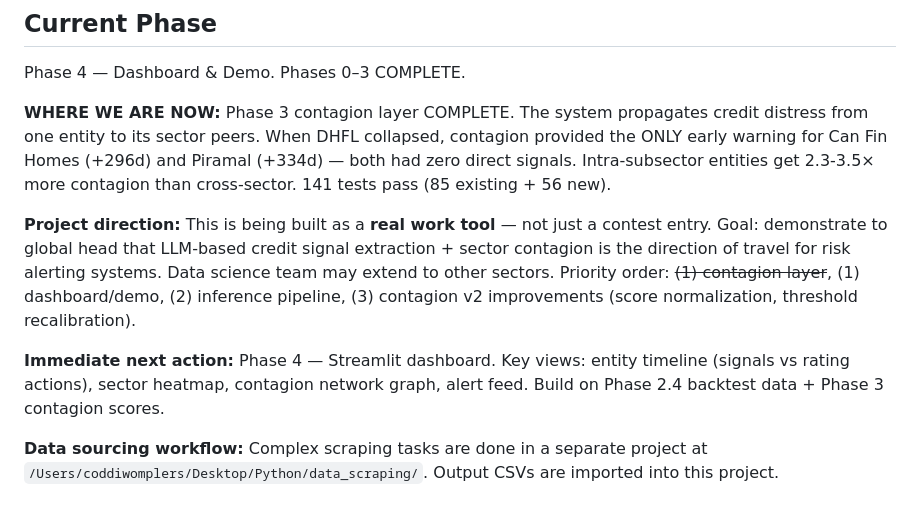
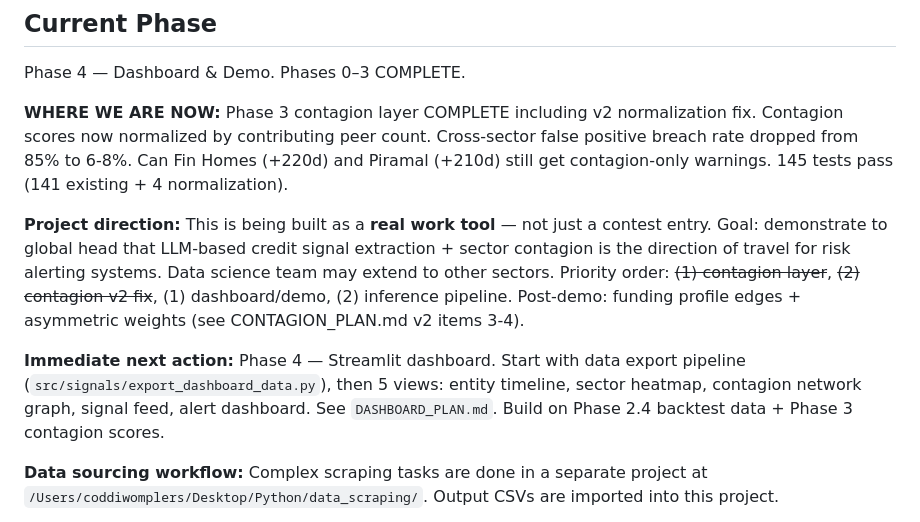
Before and after one commit to spiffler33/india-credit-signals, a Markdown page: CLAUDE.md, the part around the change. Rendered like a GitHub page.

```diff
--- a/CLAUDE.md
+++ b/CLAUDE.md
@@ -78,20 +78,21 @@ python -m src.signals.predict --model data/models/latest --input data/processed/
 ## Current Phase
 Phase 4 — Dashboard & Demo. Phases 0–3 COMPLETE.
 
-**WHERE WE ARE NOW:** Phase 3 contagion layer COMPLETE. The system propagates credit
-distress from one entity to its sector peers. When DHFL collapsed, contagion provided
-the ONLY early warning for Can Fin Homes (+296d) and Piramal (+334d) — both had zero
-direct signals. Intra-subsector entities get 2.3-3.5× more contagion than cross-sector.
-141 tests pass (85 existing + 56 new).
+**WHERE WE ARE NOW:** Phase 3 contagion layer COMPLETE including v2 normalization fix.
+Contagion scores now normalized by contributing peer count. Cross-sector false positive
+breach rate dropped from 85% to 6-8%. Can Fin Homes (+220d) and Piramal (+210d) still
+get contagion-only warnings. 145 tests pass (141 existing + 4 normalization).
 
 **Project direction:** This is being built as a **real work tool** — not just a contest entry.
 Goal: demonstrate to global head that LLM-based credit signal extraction + sector contagion
 is the direction of travel for risk alerting systems. Data science team may extend to other
-sectors. Priority order: ~~(1) contagion layer~~, (1) dashboard/demo, (2) inference pipeline,
-(3) contagion v2 improvements (score normalization, threshold recalibration).
+sectors. Priority order: ~~(1) contagion layer~~, ~~(2) contagion v2 fix~~,
+(1) dashboard/demo, (2) inference pipeline.
+Post-demo: funding profile edges + asymmetric weights (see CONTAGION_PLAN.md v2 items 3-4).
 
-**Immediate next action:** Phase 4 — Streamlit dashboard. Key views: entity timeline
-(signals vs rating actions), sector heatmap, contagion network graph, alert feed.
+**Immediate next action:** Phase 4 — Streamlit dashboard. Start with data export pipeline
+(`src/signals/export_dashboard_data.py`), then 5 views: entity timeline, sector heatmap,
+contagion network graph, signal feed, alert dashboard. See `DASHBOARD_PLAN.md`.
 Build on Phase 2.4 backtest data + Phase 3 contagion scores.
 
 **Data sourcing workflow:** Complex scraping tasks are done in a separate project at
```
Also changed, not shown: DASHBOARD_PLAN.md (+2 -2 lines), PLAN.md (+24 -22 lines).
